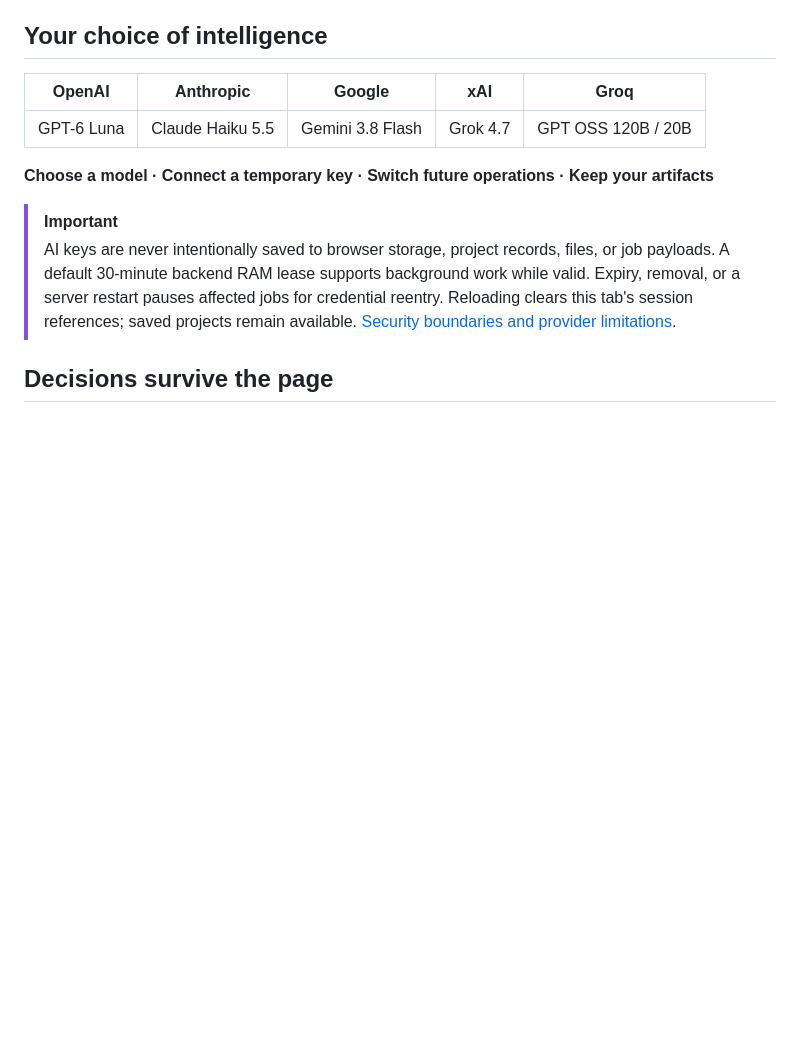
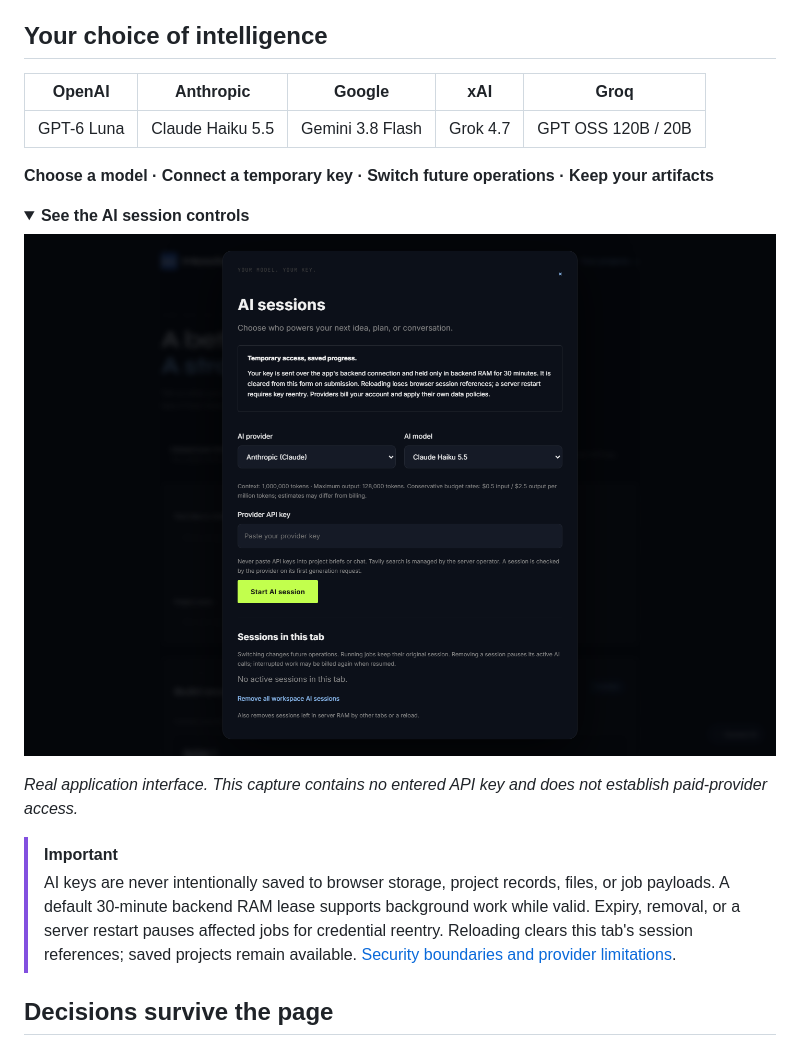
Before and after one commit to Muneer320/exHacker, a Markdown page: README.md, the part around the change. Drawn GitHub-style; pictures changed too: docs/images/ai-session.png (added); folded sections open; blank space fills up the shorter version.

```diff
--- a/README.md
+++ b/README.md
@@ -187,6 +187,15 @@ The frontend proxy defaults to `http://127.0.0.1:8000`. Set server-side `BACKEND
 
 **Choose a model · Connect a temporary key · Switch future operations · Keep your artifacts**
 
+<details>
+<summary><strong>See the AI session controls</strong></summary>
+
+![The actual AI session settings, captured before any key is entered](docs/images/ai-session.png)
+
+*Real application interface. This capture contains no entered API key and does not establish paid-provider access.*
+
+</details>
+
 > [!IMPORTANT]
 > AI keys are never intentionally saved to browser storage, project records, files, or job payloads. A default 30-minute backend RAM lease supports background work while valid. Expiry, removal, or a server restart pauses affected jobs for credential reentry. Reloading clears this tab's session references; saved projects remain available. [Security boundaries and provider limitations](docs/BYOK.md).
 
```
Also changed, not shown: docs/images/hero.png, docs/images/workspace.png, 1 other file.
